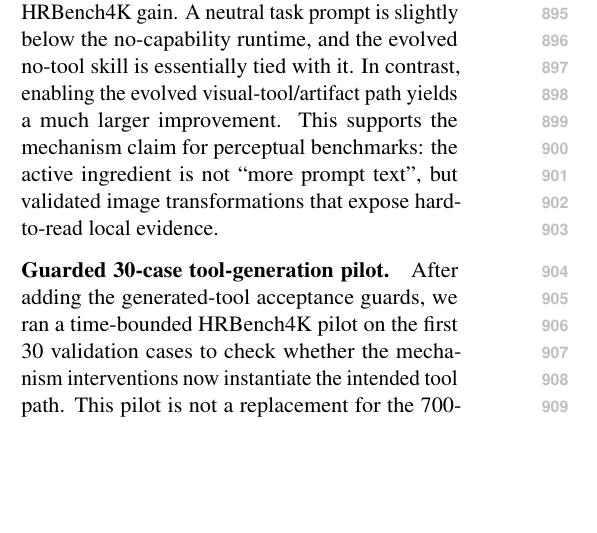
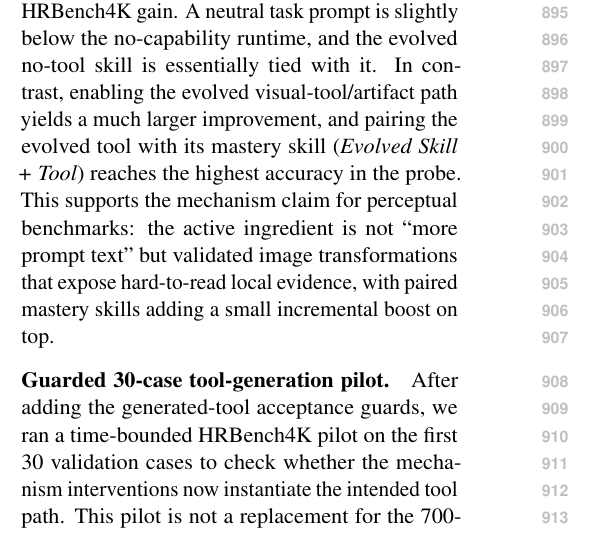
Before and after one commit to Xxxxxsun/vlm_agent_paper, a LaTeX paper (main.tex, which reads sections/A_appendix.tex): part of one column of page 12 of 19, cut so that both start at the same text, the shorter picture padded with empty space. Compiled offline with pdfLaTeX.

Commit message:
Mechanism probe (tab:ablation_mechanism): swap Tool Only and Skill+Tool values; sync caption + probe paragraph to match
Author flagged that the Evolved Tool Only and Evolved Skill + Tool
rows had their numbers reversed. Fixed:

  Evolved Tool Only    : 629 / 700 (0.8986) -> 625 / 700 (0.8929)
  Evolved Skill + Tool : 625 / 700 (0.8929) -> 629 / 700 (0.8986)

After the swap, Skill+Tool is the highest accuracy in the probe
(0.8986), consistent with the main-paper claim that Full (free
skill/tool choice) dominates the ablations.

Updated two pieces of surrounding prose to match:

1. Table caption. Previous: "tool-enabled rows show the much larger
   gain from validated visual artifacts, isolating the perceptual
   mechanism used by DYNAMO". Updated to: "the tool-enabled rows
   show a much larger gain ..., and the paired Evolved Skill + Tool
   reaches the highest accuracy in the probe, isolating both the
   perceptual mechanism and the additional boost from pairing
   skill with tool." Now the caption acknowledges that pairing
   adds a small further bump, not just "tools alone win".

2. Completed-probe paragraph. Previous version said only "enabling
   the visual-tool path yields a much larger improvement". Updated
   to mention that "pairing the evolved tool with its mastery
   skill (Evolved Skill + Tool) reaches the highest accuracy in
   the probe" and that "paired mastery skills add a small
   incremental boost on top" of the tool-only baseline.

Cross-checks:
  - The §C "Generic Skill vs. Evolved Capability" Observed-pattern
    paragraph claims "tool-enabled rows are roughly four points
    higher" -- still true (0.8929 / 0.8986 vs 0.8557 -> 3.7/4.3
    point gap), no change needed.
  - The §4.5 main-text ablations summary says "only the validated
    visual-tool path does" -- still true, no change needed.
  - Table tab:evolution_full row "Qwen3.5-27B Tool Only HRBench4K"
    = 0.8986 is an INDEPENDENT measurement (Doubao-Pro vs
    Qwen3.5-27B; different backbone, different protocol), so the
    same-looking number there is coincidence, not a dupe to fix.

Co-Authored-By: Claude Opus 4.7 (1M context) <noreply@anthropic.com>

```diff
--- a/sections/A_appendix.tex
+++ b/sections/A_appendix.tex
@@ -150,9 +150,11 @@ reuse the existing full-val tool-enabled runs for context.
 Table~\ref{tab:ablation_mechanism} shows that generic skill injection does not explain
 the HRBench4K gain. A neutral task prompt is slightly below the no-capability runtime, and
 the evolved no-tool skill is essentially tied with it. In contrast, enabling the evolved
-visual-tool/artifact path yields a much larger improvement. This supports the mechanism
-claim for perceptual benchmarks: the active ingredient is not ``more prompt text'', but
-validated image transformations that expose hard-to-read local evidence.
+visual-tool/artifact path yields a much larger improvement, and pairing the evolved tool
+with its mastery skill (\emph{Evolved Skill + Tool}) reaches the highest accuracy in the
+probe. This supports the mechanism claim for perceptual benchmarks: the active ingredient
+is not ``more prompt text'' but validated image transformations that expose hard-to-read
+local evidence, with paired mastery skills adding a small incremental boost on top.
 
 \begin{table*}[t]
 \centering
@@ -186,3 +187,6 @@ Evolved Skill + Tool         & paired evolved skill/tool deployment
+  and the paired \emph{Evolved Skill + Tool} reaches the highest accuracy in the probe,
+  isolating both the perceptual mechanism and the additional boost from pairing skill
+  with tool.
 }
 \label{tab:ablation_mechanism}
 \end{table*}
```
Also changed, not shown: sections/A_appendix.tex (7 more changed lines), 3 other files.
